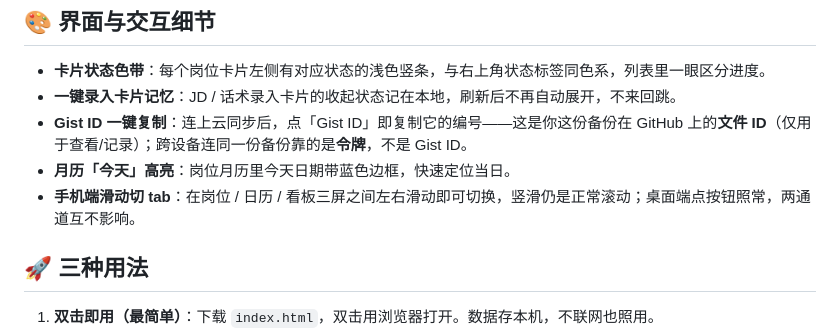
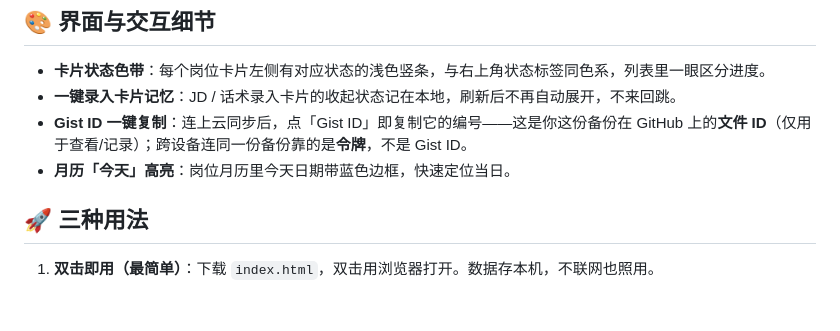
Before and after one commit to ll-lab0/job-tracker, a Markdown page: README.md, the part around the change. Drawn GitHub-style; blank space fills up the shorter version.

Commit message:
docs: README 回退滑动切tab(非亮点/交互细节不写),保留状态分布修正

```diff
--- a/README.md
+++ b/README.md
@@ -14,7 +14,6 @@
 - **一键录入卡片记忆**：JD / 话术录入卡片的收起状态记在本地，刷新后不再自动展开，不来回跳。
 - **Gist ID 一键复制**：连上云同步后，点「Gist ID」即复制它的编号——这是你这份备份在 GitHub 上的**文件 ID**（仅用于查看/记录）；跨设备连同一份备份靠的是**令牌**，不是 Gist ID。
 - **月历「今天」高亮**：岗位月历里今天日期带蓝色边框，快速定位当日。
-- **手机端滑动切 tab**：在岗位 / 日历 / 看板三屏之间左右滑动即可切换，竖滑仍是正常滚动；桌面端点按钮照常，两通道互不影响。
 
 ## 🚀 三种用法
 
```
